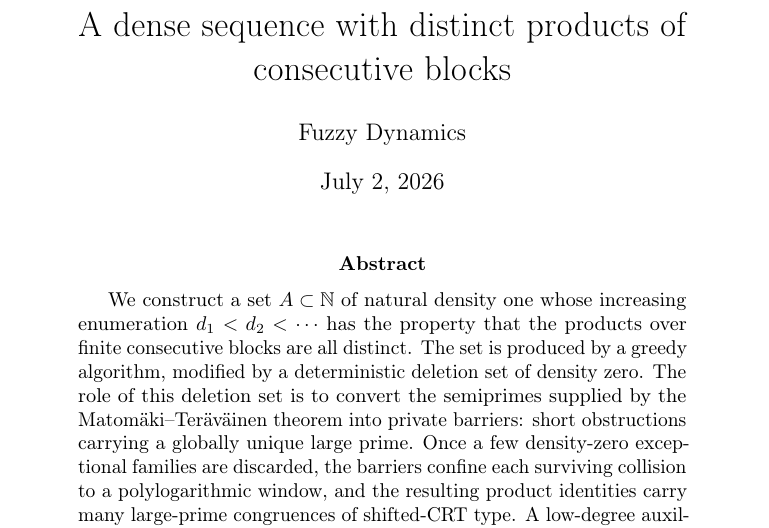
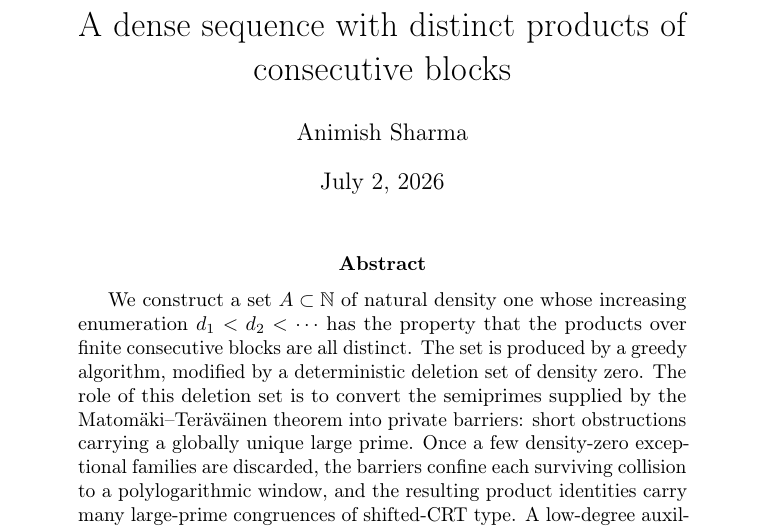
Before and after one commit to Animish-Sharma/Erdos, a LaTeX paper (421/main.tex): part of page 1 of 26, cut so that both start at the same text. Compiled offline with pdfLaTeX.

Commit message:
421 with Lean 2

```diff
--- a/421/main.tex
+++ b/421/main.tex
@@ -13,7 +13,7 @@
 }
 
 \title{A dense sequence with distinct products of consecutive blocks}
-\author{Fuzzy Dynamics}
+\author{Animish Sharma}
 \date{\today}
 
 \newtheorem{theorem}{Theorem}[section]
```
Also changed, not shown: 421/main.pdf.
